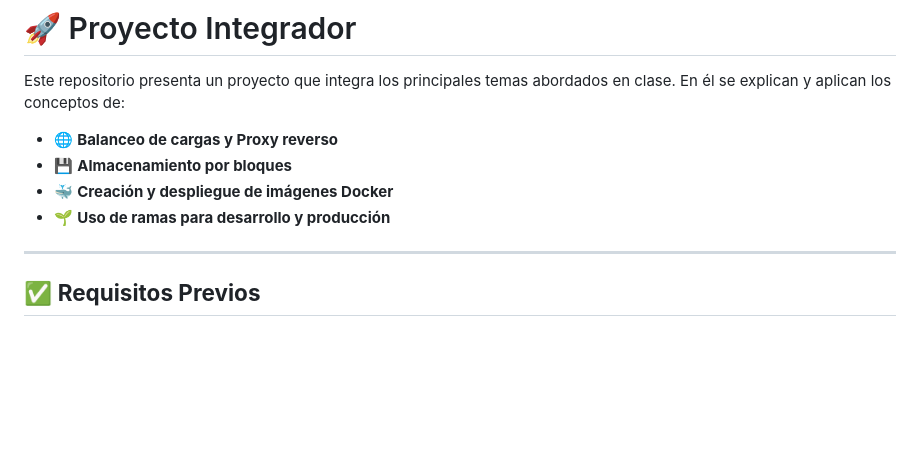
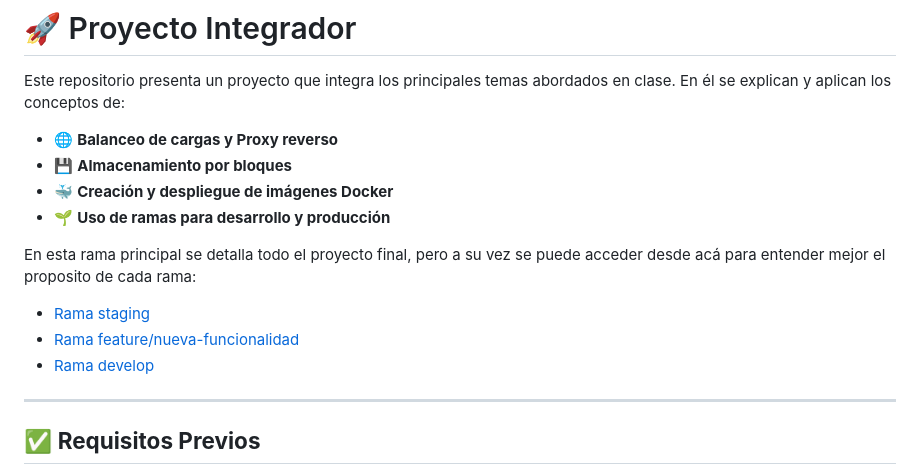
Before and after one commit to FrancoSbaffi/DevOps-Project, a Markdown page: README.md, the part around the change. Rendered like a GitHub page; blank space fills up the shorter version.

```diff
--- a/README.md
+++ b/README.md
@@ -7,6 +7,12 @@ Este repositorio presenta un proyecto que integra los principales temas abordado
 - 💾 **Almacenamiento por bloques**
 - 🐳 **Creación y despliegue de imágenes Docker**
 - 🌱 **Uso de ramas para desarrollo y producción**
+
+En esta rama principal se detalla todo el proyecto final, pero a su vez se puede acceder desde acá para entender mejor el proposito de cada rama:
+
+- [Rama staging](https://github.com/FrancoSbaffi/Proyecto-Integrador/tree/staging)
+- [Rama feature/nueva-funcionalidad](https://github.com/FrancoSbaffi/Proyecto-Integrador/tree/feature/nueva-funcionalidad)
+- [Rama develop](https://github.com/FrancoSbaffi/Proyecto-Integrador/tree/develop)
 
 ---
 
```
